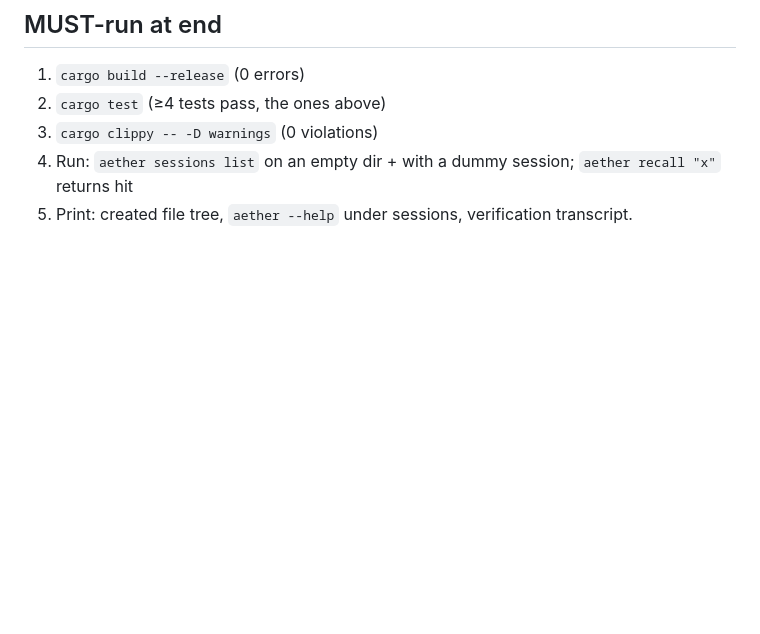
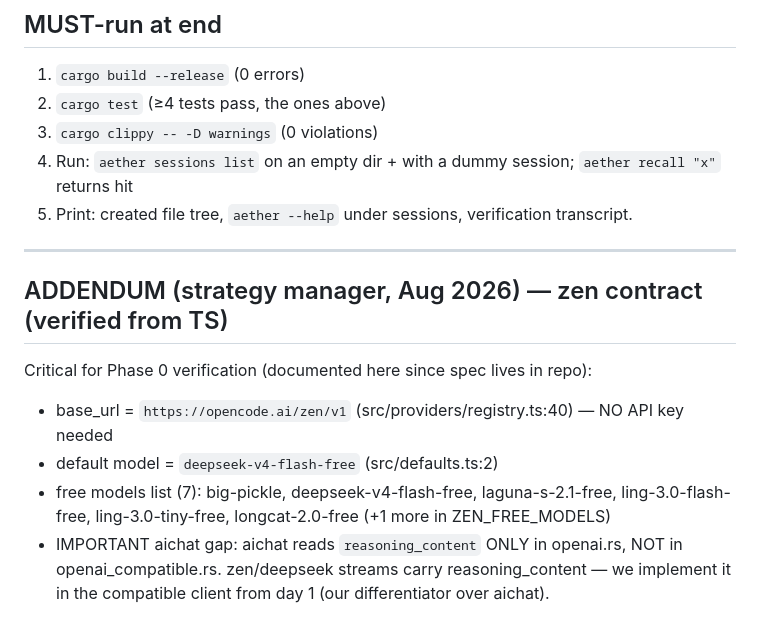
Before and after one commit to Aetherdz/aether, a Markdown page: docs/phase1-session-spec.md, the part around the change. GitHub-like rendering; blank space fills up the shorter version.

Commit message:
docs: verified zen contract (base_url/model/free models) + reasoning_content edge note

```diff
--- a/docs/phase1-session-spec.md
+++ b/docs/phase1-session-spec.md
@@ -45,3 +45,10 @@ Public API (3-5 items):
 3. `cargo clippy -- -D warnings` (0 violations)
 4. Run: `aether sessions list` on an empty dir + with a dummy session; `aether recall "x"` returns hit
 5. Print: created file tree, `aether --help` under sessions, verification transcript.
+---
+## ADDENDUM (strategy manager, Aug 2026) — zen contract (verified from TS)
+Critical for Phase 0 verification (documented here since spec lives in repo):
+- base_url = `https://opencode.ai/zen/v1` (src/providers/registry.ts:40) — NO API key needed
+- default model = `deepseek-v4-flash-free`  (src/defaults.ts:2)
+- free models list (7): big-pickle, deepseek-v4-flash-free, laguna-s-2.1-free, ling-3.0-flash-free, ling-3.0-tiny-free, longcat-2.0-free (+1 more in ZEN_FREE_MODELS)
+- IMPORTANT aichat gap: aichat reads `reasoning_content` ONLY in openai.rs, NOT in openai_compatible.rs. zen/deepseek streams carry reasoning_content — we implement it in the compatible client from day 1 (our differentiator over aichat).
```
